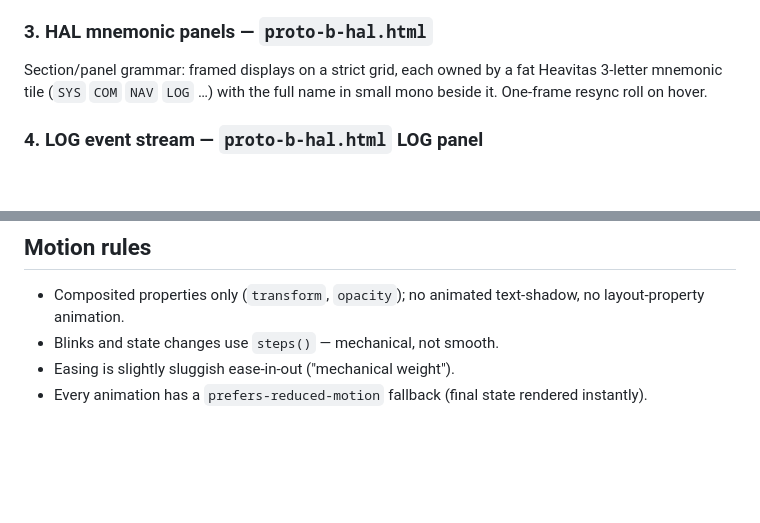
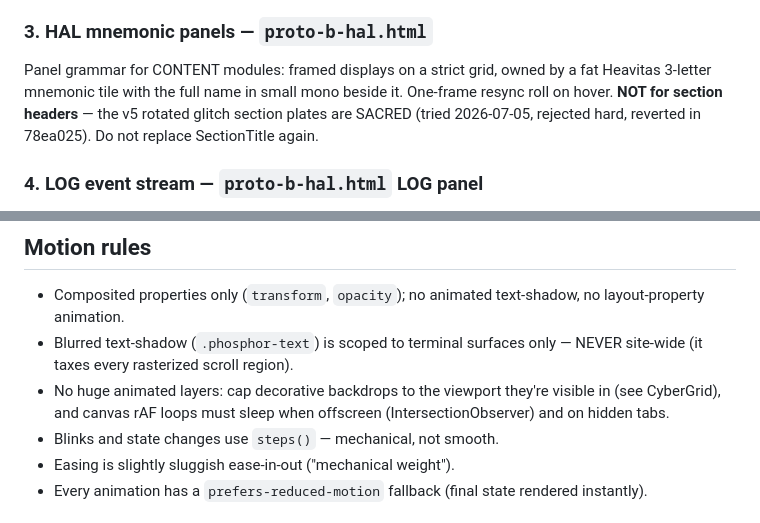
Before and after one commit to mtgibbs/mtgibbs.xyz, a Markdown page: DESIGN.md, 2 parts joined by grey strips. GitHub-like rendering; blank space fills up the shorter version.

Commit message:
docs: DESIGN.md — section headers sacred (HAL for content panels only), perf rules
Co-Authored-By: Claude Fable 5 <noreply@anthropic.com>

```diff
--- a/DESIGN.md
+++ b/DESIGN.md
@@ -69,9 +69,12 @@ Canvas star chart of the WHOLE GitHub account as bodies in 3D space
   Prototype remains at public/comps/proto-g-starfield.html.
 
 ### 3. HAL mnemonic panels — `proto-b-hal.html`
-Section/panel grammar: framed displays on a strict grid, each owned by a
-fat Heavitas 3-letter mnemonic tile (`SYS` `COM` `NAV` `LOG` …) with the
-full name in small mono beside it. One-frame resync roll on hover.
+Panel grammar for CONTENT modules: framed displays on a strict grid,
+owned by a fat Heavitas 3-letter mnemonic tile with the full name in
+small mono beside it. One-frame resync roll on hover.
+**NOT for section headers** — the v5 rotated glitch section plates are
+SACRED (tried 2026-07-05, rejected hard, reverted in 78ea025). Do not
+replace SectionTitle again.
 
 ### 4. LOG event stream — `proto-b-hal.html` LOG panel
 Approved pattern for existing readouts (System Logs etc.):
@@ -87,6 +90,11 @@ line-by-line text draw for sparse moments (`proto-a-muthur.html`).
 
 - Composited properties only (`transform`, `opacity`); no animated
   text-shadow, no layout-property animation.
+- Blurred text-shadow (`.phosphor-text`) is scoped to terminal surfaces
+  only — NEVER site-wide (it taxes every rasterized scroll region).
+- No huge animated layers: cap decorative backdrops to the viewport
+  they're visible in (see CyberGrid), and canvas rAF loops must sleep
+  when offscreen (IntersectionObserver) and on hidden tabs.
 - Blinks and state changes use `steps()` — mechanical, not smooth.
 - Easing is slightly sluggish ease-in-out ("mechanical weight").
 - Every animation has a `prefers-reduced-motion` fallback (final state
```
